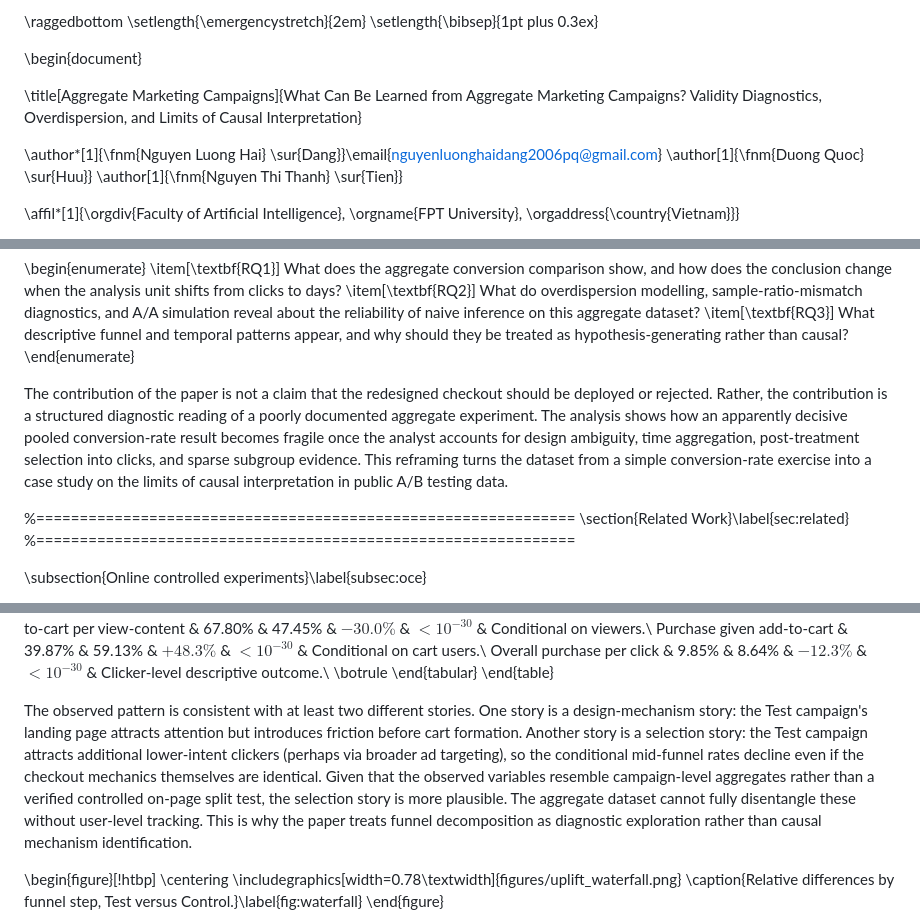
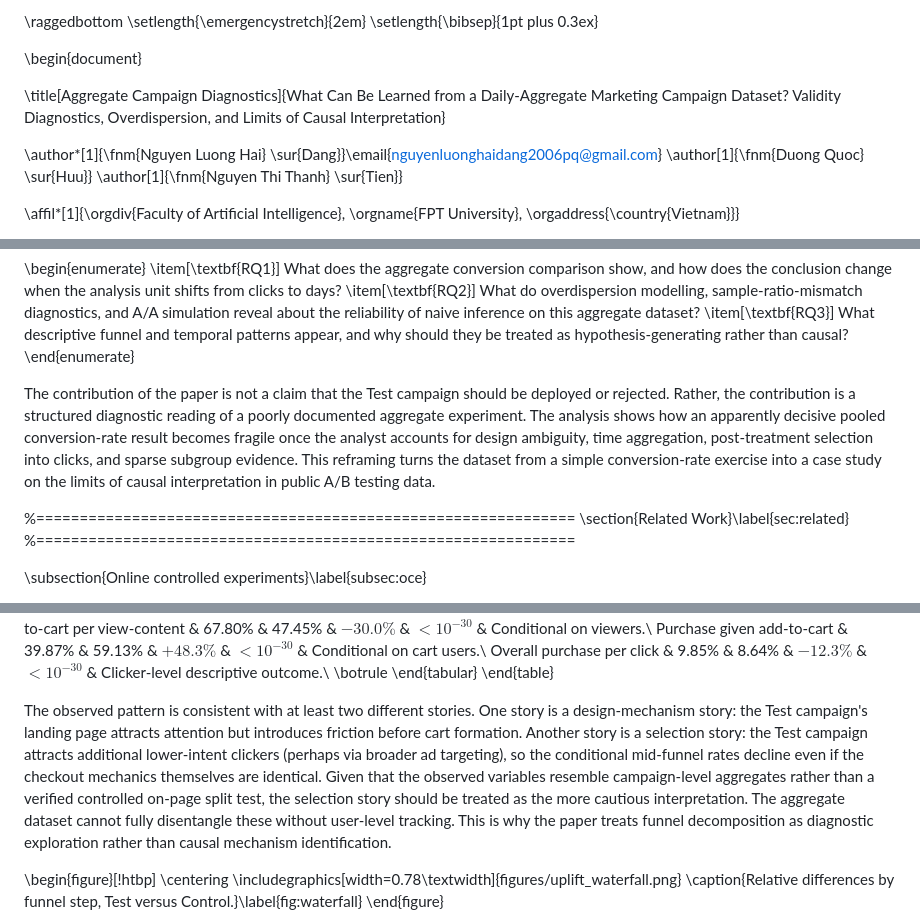
Before and after one commit to Dawn2310/Checkout-ab-validity-diagnostics, a Markdown page: paper/manuscript.md, 3 parts joined by grey strips. Rendered like a GitHub page.

Commit message:
Final polish: precise title, refine intro and selection story wording

```diff
--- a/paper/manuscript.md
+++ b/paper/manuscript.md
@@ -51,7 +51,7 @@
 
 \begin{document}
 
-\title[Aggregate Marketing Campaigns]{What Can Be Learned from Aggregate Marketing Campaigns? Validity Diagnostics, Overdispersion, and Limits of Causal Interpretation}
+\title[Aggregate Campaign Diagnostics]{What Can Be Learned from a Daily-Aggregate Marketing Campaign Dataset? Validity Diagnostics, Overdispersion, and Limits of Causal Interpretation}
 
 \author*[1]{\fnm{Nguyen Luong Hai} \sur{Dang}}\email{nguyenluonghaidang2006pq@gmail.com}
 \author[1]{\fnm{Duong Quoc} \sur{Huu}}
@@ -87,7 +87,7 @@ We address three research questions:
 \item[\textbf{RQ3}] What descriptive funnel and temporal patterns appear, and why should they be treated as hypothesis-generating rather than causal?
 \end{enumerate}
 
-The contribution of the paper is not a claim that the redesigned checkout should be deployed or rejected. Rather, the contribution is a structured diagnostic reading of a poorly documented aggregate experiment. The analysis shows how an apparently decisive pooled conversion-rate result becomes fragile once the analyst accounts for design ambiguity, time aggregation, post-treatment selection into clicks, and sparse subgroup evidence. This reframing turns the dataset from a simple conversion-rate exercise into a case study on the limits of causal interpretation in public A/B testing data.
+The contribution of the paper is not a claim that the Test campaign should be deployed or rejected. Rather, the contribution is a structured diagnostic reading of a poorly documented aggregate experiment. The analysis shows how an apparently decisive pooled conversion-rate result becomes fragile once the analyst accounts for design ambiguity, time aggregation, post-treatment selection into clicks, and sparse subgroup evidence. This reframing turns the dataset from a simple conversion-rate exercise into a case study on the limits of causal interpretation in public A/B testing data.
 
 %==============================================================
 \section{Related Work}\label{sec:related}
@@ -291,7 +291,7 @@ Overall purchase per click & 9.85\% & 8.64\% & $-12.3\%$ & $<10^{-30}$ & Clicker
 \end{tabular}
 \end{table}
 
-The observed pattern is consistent with at least two different stories. One story is a design-mechanism story: the Test campaign's landing page attracts attention but introduces friction before cart formation. Another story is a selection story: the Test campaign attracts additional lower-intent clickers (perhaps via broader ad targeting), so the conditional mid-funnel rates decline even if the checkout mechanics themselves are identical. Given that the observed variables resemble campaign-level aggregates rather than a verified controlled on-page split test, the selection story is more plausible. The aggregate dataset cannot fully disentangle these without user-level tracking. This is why the paper treats funnel decomposition as diagnostic exploration rather than causal mechanism identification.
+The observed pattern is consistent with at least two different stories. One story is a design-mechanism story: the Test campaign's landing page attracts attention but introduces friction before cart formation. Another story is a selection story: the Test campaign attracts additional lower-intent clickers (perhaps via broader ad targeting), so the conditional mid-funnel rates decline even if the checkout mechanics themselves are identical. Given that the observed variables resemble campaign-level aggregates rather than a verified controlled on-page split test, the selection story should be treated as the more cautious interpretation. The aggregate dataset cannot fully disentangle these without user-level tracking. This is why the paper treats funnel decomposition as diagnostic exploration rather than causal mechanism identification.
 
 \begin{figure}[!htbp]
 \centering
```
